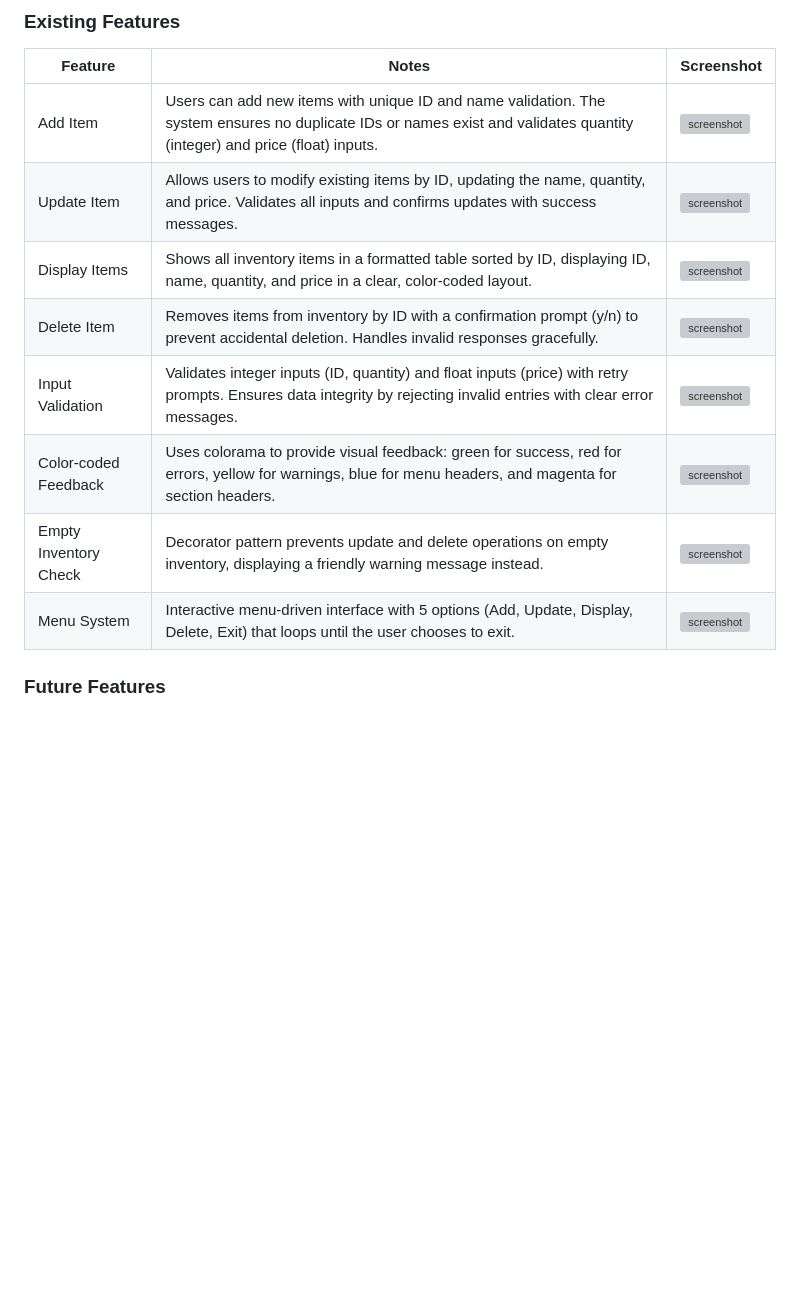
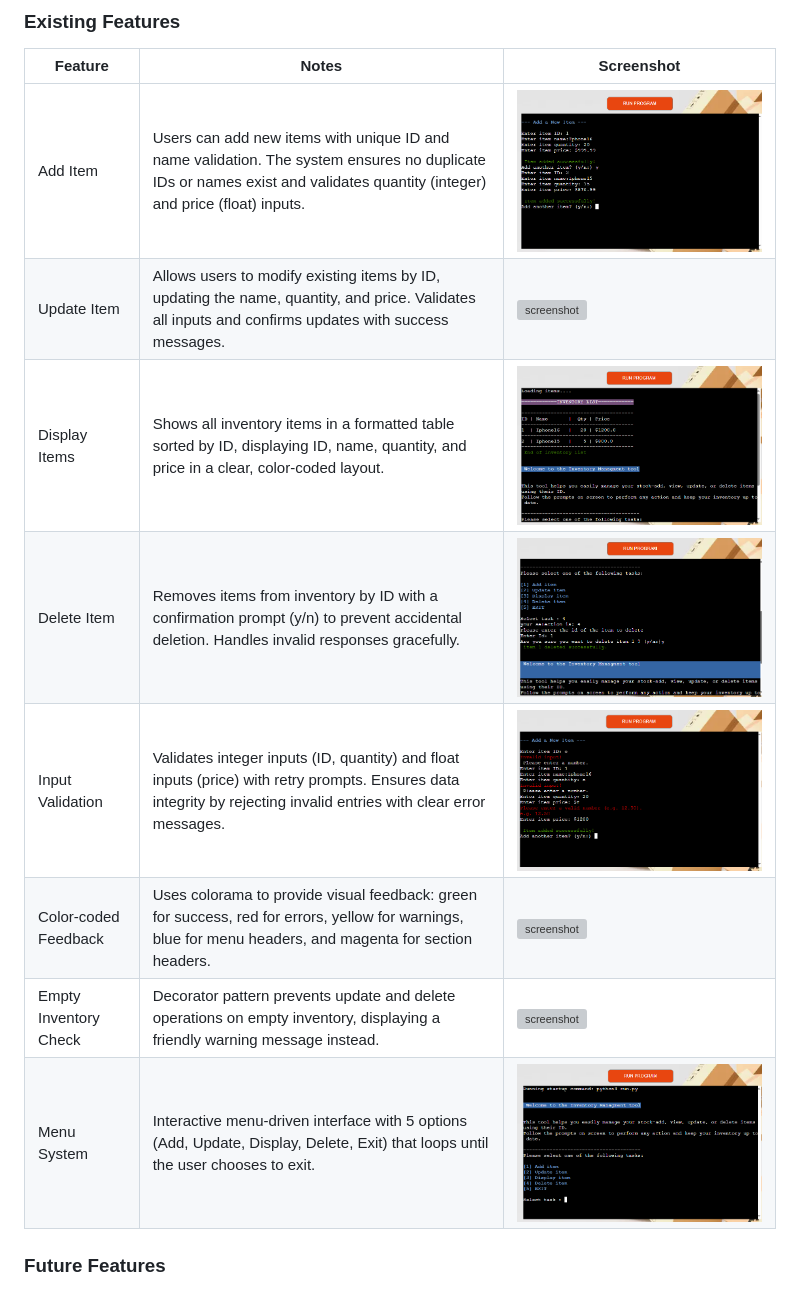
Before and after one commit to Scaphix/my_inventory_manager, a Markdown page: README.md, the part around the change. Rendered like a GitHub page; blank space fills up the shorter version; grey boxes are pictures that could not be loaded.

Commit message:
Modify Readme file with features screenshots

```diff
--- a/README.md
+++ b/README.md
@@ -61,14 +61,14 @@ I've used [Lucidchart](https://www.lucidchart.com/pages/examples/flowchart-maker
 
 | Feature               | Notes                                                                                                                                                                     | Screenshot                                                 |
 | ----------------------- | --------------------------------------------------------------------------------------------------------------------------------------------------------------------------- | ------------------------------------------------------------ |
-| Add Item              | Users can add new items with unique ID and name validation. The system ensures no duplicate IDs or names exist and validates quantity (integer) and price (float) inputs. | ![screenshot](documentation/features/add-item.png)         |
+| Add Item              | Users can add new items with unique ID and name validation. The system ensures no duplicate IDs or names exist and validates quantity (integer) and price (float) inputs. | ![screenshot](document/add-item.png)         |
 | Update Item           | Allows users to modify existing items by ID, updating the name, quantity, and price. Validates all inputs and confirms updates with success messages.                     | ![screenshot](documentation/features/update-item.png)      |
-| Display Items         | Shows all inventory items in a formatted table sorted by ID, displaying ID, name, quantity, and price in a clear, color-coded layout.                                     | ![screenshot](documentation/features/display-items.png)    |
-| Delete Item           | Removes items from inventory by ID with a confirmation prompt (y/n) to prevent accidental deletion. Handles invalid responses gracefully.                                 | ![screenshot](documentation/features/delete-item.png)      |
-| Input Validation      | Validates integer inputs (ID, quantity) and float inputs (price) with retry prompts. Ensures data integrity by rejecting invalid entries with clear error messages.       | ![screenshot](documentation/features/input-validation.png) |
+| Display Items         | Shows all inventory items in a formatted table sorted by ID, displaying ID, name, quantity, and price in a clear, color-coded layout.                                     | ![screenshot](document/inventory.png)    |
+| Delete Item           | Removes items from inventory by ID with a confirmation prompt (y/n) to prevent accidental deletion. Handles invalid responses gracefully.                                 | ![screenshot](document/delete-item.png)      |
+| Input Validation      | Validates integer inputs (ID, quantity) and float inputs (price) with retry prompts. Ensures data integrity by rejecting invalid entries with clear error messages.       | ![screenshot](document/input-validation.png) |
 | Color-coded Feedback  | Uses colorama to provide visual feedback: green for success, red for errors, yellow for warnings, blue for menu headers, and magenta for section headers.                 | ![screenshot](documentation/features/color-feedback.png)   |
 | Empty Inventory Check | Decorator pattern prevents update and delete operations on empty inventory, displaying a friendly warning message instead.                                                | ![screenshot](documentation/features/empty-check.png)      |
-| Menu System           | Interactive menu-driven interface with 5 options (Add, Update, Display, Delete, Exit) that loops until the user chooses to exit.                                          | ![screenshot](documentation/features/menu-system.png)      |
+| Menu System           | Interactive menu-driven interface with 5 options (Add, Update, Display, Delete, Exit) that loops until the user chooses to exit.                                          | ![screenshot](document/menu-system.png)      |
 
 ### Future Features
 
```
